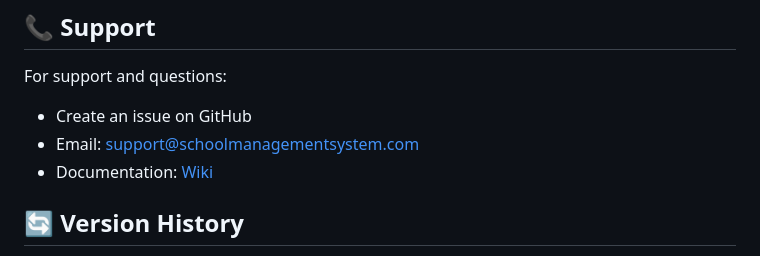
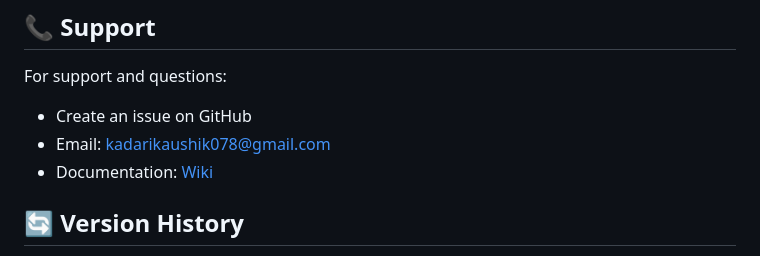
Before and after one commit to Kaushikkadari/School-Management-System-Using---FRONTEND-HTML-CSS-JavaScript-Bootstrap---BACKEND-Django, a Markdown page: README.md, the part around the change. Rendered like a GitHub page.

```diff
--- a/README.md
+++ b/README.md
@@ -276,7 +276,7 @@ This project is licensed under the MIT License - see the [LICENSE](LICENSE) file
 
 For support and questions:
 - Create an issue on GitHub
-- Email: support@schoolmanagementsystem.com
+- Email: kadarikaushik078@gmail.com
 - Documentation: [Wiki](https://github.com/yourusername/school-management-system/wiki)
 
 ## 🔄 Version History
```
